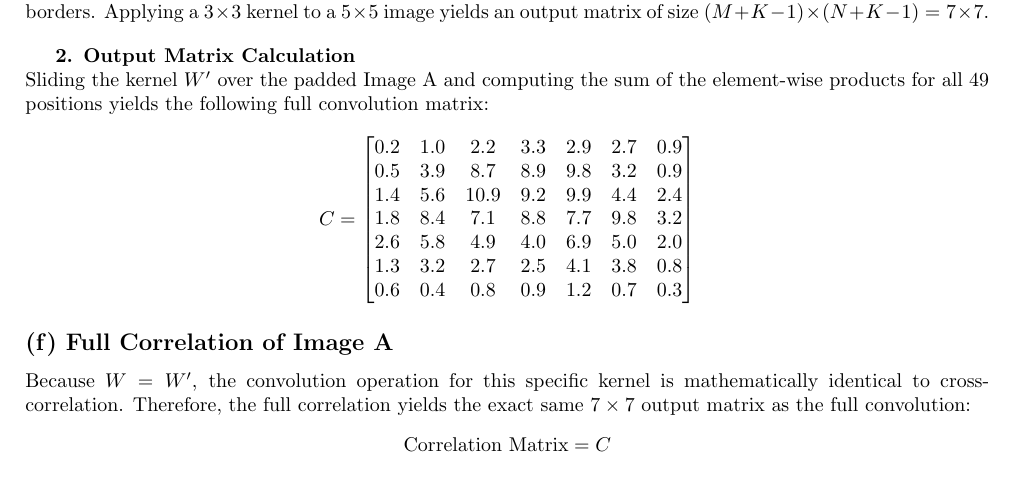
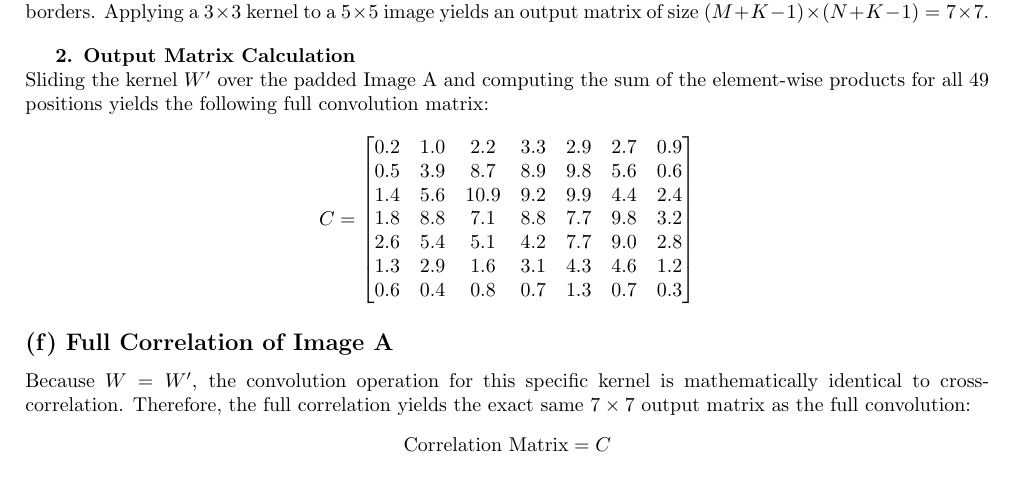
Before and after one commit to etoile-et-toi-mp3/NYCU_114S_IntroToIP, a LaTeX problem sheet (Homeworks/HW2/report.tex): part of page 5 of 6, cut so that both start at the same text. Compiled offline with pdfLaTeX.

Commit message:
hw2 tweaked

```diff
--- a/Homeworks/HW2/report.tex
+++ b/Homeworks/HW2/report.tex
@@ -290,12 +290,12 @@ yields the following full convolution matrix:
 \[
 C = \begin{bmatrix}
 0.2 & 1.0 & 2.2 & 3.3 & 2.9 & 2.7 & 0.9 \\
-0.5 & 3.9 & 8.7 & 8.9 & 9.8 & 3.2 & 0.9 \\
+0.5 & 3.9 & 8.7 & 8.9 & 9.8 & 5.6 & 0.6 \\
 1.4 & 5.6 & 10.9 & 9.2 & 9.9 & 4.4 & 2.4 \\
-1.8 & 8.4 & 7.1 & 8.8 & 7.7 & 9.8 & 3.2 \\
-2.6 & 5.8 & 4.9 & 4.0 & 6.9 & 5.0 & 2.0 \\
-1.3 & 3.2 & 2.7 & 2.5 & 4.1 & 3.8 & 0.8 \\
-0.6 & 0.4 & 0.8 & 0.9 & 1.2 & 0.7 & 0.3
+1.8 & 8.8 & 7.1 & 8.8 & 7.7 & 9.8 & 3.2 \\
+2.6 & 5.4 & 5.1 & 4.2 & 7.7 & 9.0 & 2.8 \\
+1.3 & 2.9 & 1.6 & 3.1 & 4.3 & 4.6 & 1.2 \\
+0.6 & 0.4 & 0.8 & 0.7 & 1.3 & 0.7 & 0.3
 \end{bmatrix}
 \]
 
```
